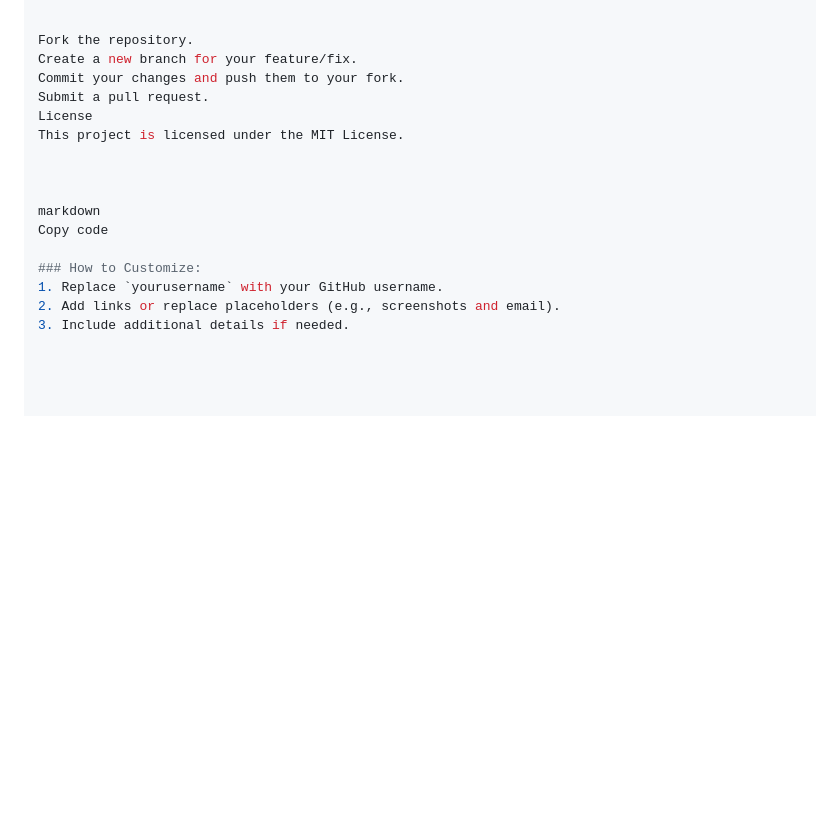
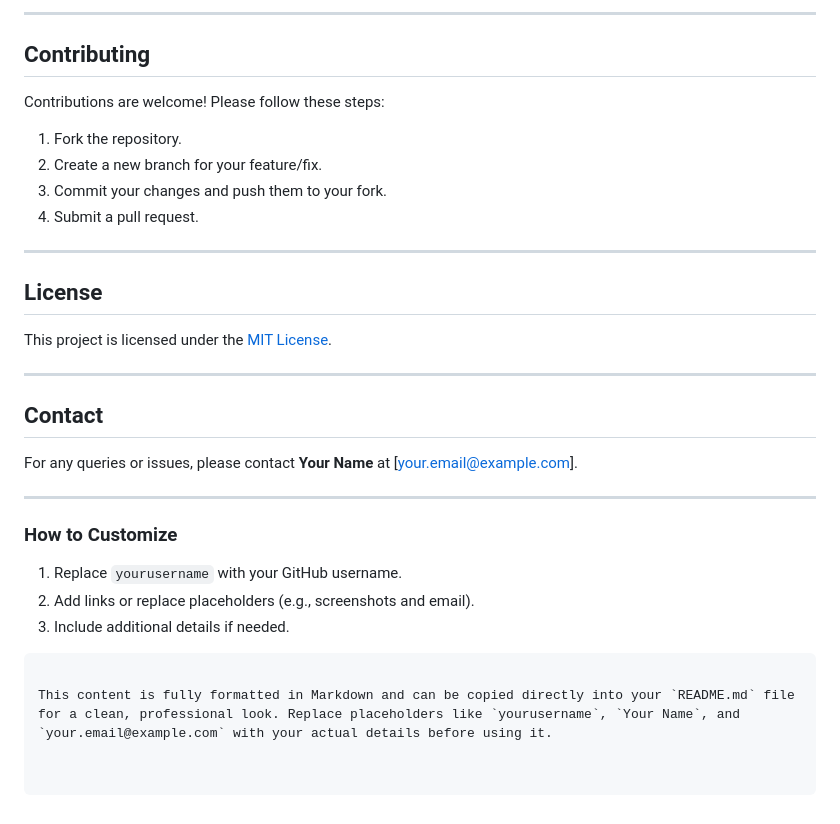
Before and after one commit to moxie814/docx-to-pdf, a Markdown page: README.md, the part around the change printed below. Rendered like a GitHub page; blank space fills up the shorter version.

````diff
--- a/README.md
+++ b/README.md
@@ -172,18 +146,34 @@ Download the converted PDF file.
 
+---
 
-Fork the repository.
-Create a new branch for your feature/fix.
-Commit your changes and push them to your fork.
-Submit a pull request.
-License
-This project is licensed under the MIT License.
+## Contributing
 
+Contributions are welcome! Please follow these steps:
 
+1. Fork the repository.
+2. Create a new branch for your feature/fix.
+3. Commit your changes and push them to your fork.
+4. Submit a pull request.
 
-markdown
-Copy code
+---
 
-### How to Customize:
+## License
+
+This project is licensed under the [MIT License](LICENSE).
+
+---
+
+## Contact
+
+For any queries or issues, please contact **Your Name** at [your.email@example.com].
+
+---
+
+### How to Customize
+
 1. Replace `yourusername` with your GitHub username.
 2. Add links or replace placeholders (e.g., screenshots and email).
 3. Include additional details if needed.
+```
+
+This content is fully formatted in Markdown and can be copied directly into your `README.md` file for a clean, professional look. Replace placeholders like `yourusername`, `Your Name`, and `your.email@example.com` with your actual details before using it.
````
Also changed, not shown: other parts of README.md (+71 -97 lines).
